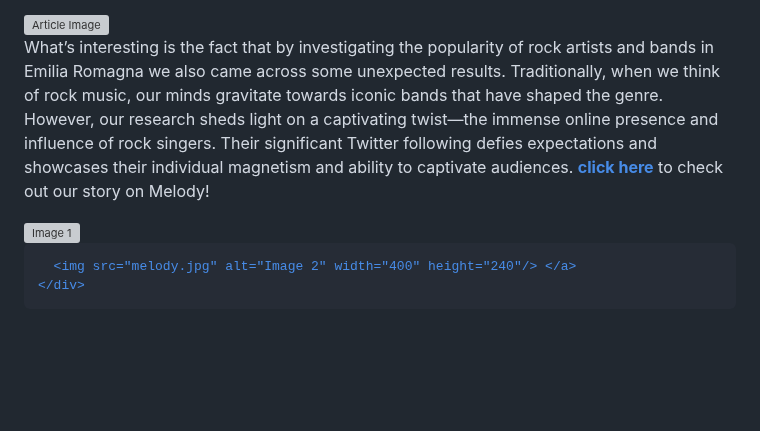
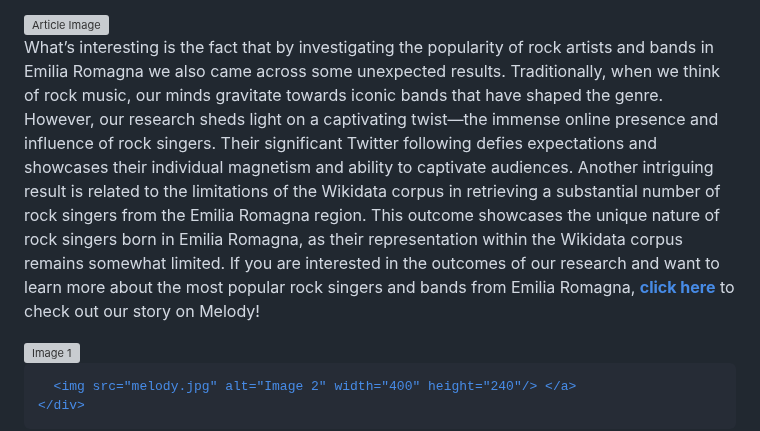
Before and after one commit to uniboITS/Second-story, a Markdown page: README.md, the part around the change. Drawn GitHub-style; blank space fills up the shorter version; grey boxes are pictures that could not be loaded.

```diff
--- a/README.md
+++ b/README.md
@@ -162,7 +162,7 @@ Charts and tables provide you with data-driven insights, enabling you to grasp t
 
   <div class="white-box">
     <p style="font-family: 'Times New Roman', serif;" >What’s interesting is the fact that by investigating the popularity of rock artists and bands in Emilia Romagna we also came across some unexpected results.
-Traditionally, when we think of rock music, our minds gravitate towards iconic bands that have shaped the genre. However, our research sheds light on a captivating twist—the immense online presence and influence of rock singers. Their significant Twitter following defies expectations and showcases their individual magnetism and ability to captivate audiences. <a href="https://melody-data.github.io/stories/published_stories/story_1688112091.78641.html"><span style="color:black"><b>click here</b></span></a> to check out our story on Melody! </p>
+Traditionally, when we think of rock music, our minds gravitate towards iconic bands that have shaped the genre. However, our research sheds light on a captivating twist—the immense online presence and influence of rock singers. Their significant Twitter following defies expectations and showcases their individual magnetism and ability to captivate audiences. Another intriguing result is related to the limitations of the Wikidata corpus in retrieving a substantial number of rock singers from the Emilia Romagna region. This outcome showcases the unique nature of rock singers born in Emilia Romagna, as their representation within the Wikidata corpus remains somewhat limited. If you are interested in the outcomes of our research and want to learn more about the most popular rock singers and bands from Emilia Romagna, <a href="https://melody-data.github.io/stories/published_stories/story_1688112091.78641.html"><span style="color:black"><b>click here</b></span></a> to check out our story on Melody! </p>
   </div>
 
   <div class="section">
```
